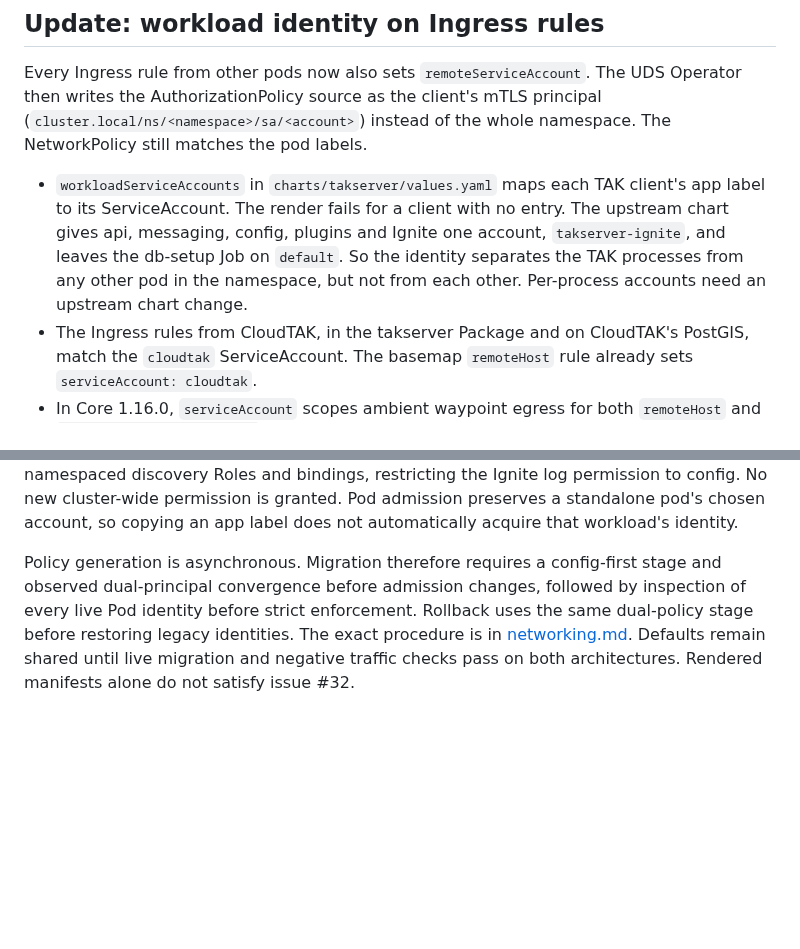
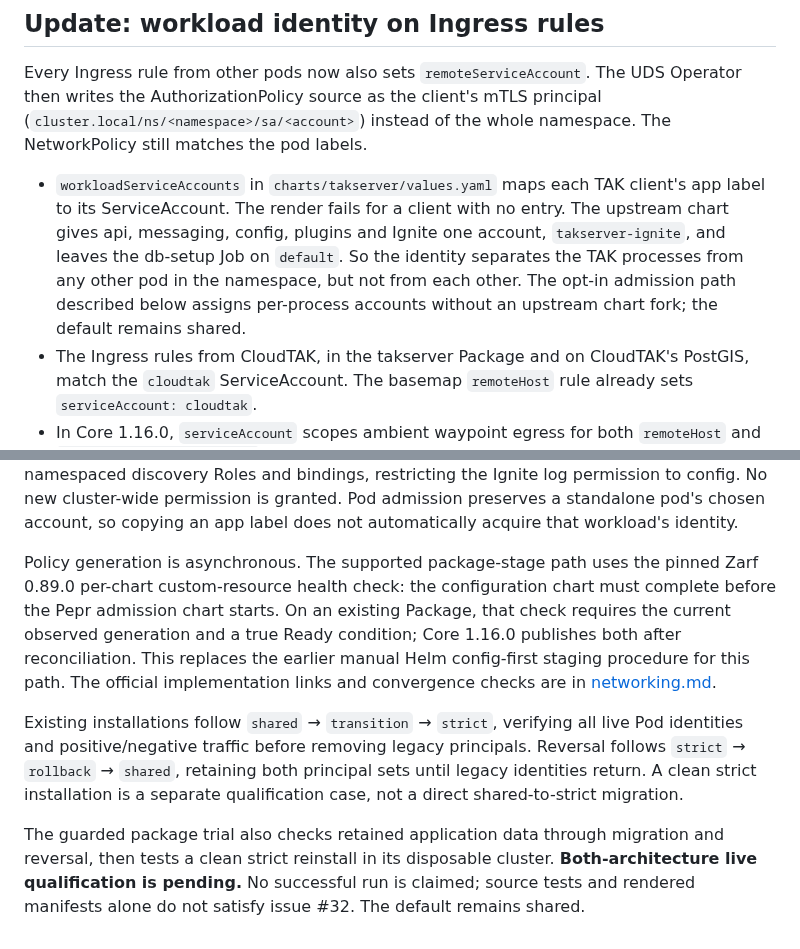
Before and after one commit to jonathanagustin/uds-k3d-takserver, a Markdown page: adr/0007-per-workload-network-rules.md, 2 parts joined by grey strips. Rendered like a GitHub page; blank space fills up the shorter version.

Commit message:
docs: describe guarded package identity migration with qualification pending

```diff
--- a/adr/0007-per-workload-network-rules.md
+++ b/adr/0007-per-workload-network-rules.md
@@ -40,7 +40,7 @@ Remaining gaps:
 
 Every Ingress rule from other pods now also sets `remoteServiceAccount`. The UDS Operator then writes the AuthorizationPolicy source as the client's mTLS principal (`cluster.local/ns/<namespace>/sa/<account>`) instead of the whole namespace. The NetworkPolicy still matches the pod labels.
 
-- `workloadServiceAccounts` in `charts/takserver/values.yaml` maps each TAK client's app label to its ServiceAccount. The render fails for a client with no entry. The upstream chart gives api, messaging, config, plugins and Ignite one account, `takserver-ignite`, and leaves the db-setup Job on `default`. So the identity separates the TAK processes from any other pod in the namespace, but not from each other. Per-process accounts need an upstream chart change.
+- `workloadServiceAccounts` in `charts/takserver/values.yaml` maps each TAK client's app label to its ServiceAccount. The render fails for a client with no entry. The upstream chart gives api, messaging, config, plugins and Ignite one account, `takserver-ignite`, and leaves the db-setup Job on `default`. So the identity separates the TAK processes from any other pod in the namespace, but not from each other. The opt-in admission path described below assigns per-process accounts without an upstream chart fork; the default remains shared.
 - The Ingress rules from CloudTAK, in the takserver Package and on CloudTAK's PostGIS, match the `cloudtak` ServiceAccount. The basemap `remoteHost` rule already sets `serviceAccount: cloudtak`.
 - In Core 1.16.0, `serviceAccount` scopes ambient waypoint egress for both `remoteHost` and `remoteGenerated: Anywhere` ([rule translation](https://github.com/defenseunicorns/uds-core/blob/v1.16.0/src/pepr/operator/controllers/istio/egress.ts#L148-L176), [ServiceAccount principals](https://github.com/defenseunicorns/uds-core/blob/v1.16.0/src/pepr/operator/controllers/istio/egress-ambient.ts#L85-L159)). Ordinary in-cluster egress still uses [label selectors](https://github.com/defenseunicorns/uds-core/blob/v1.16.0/src/pepr/operator/controllers/network/generators/egress.ts), so the Keycloak tenant gateway and Kubernetes API rules stay label-based.
 - `tests/flows.py --check` fails when an Ingress rule from other pods has no `remoteServiceAccount`. It also fails when a generated ALLOW AuthorizationPolicy admits the namespace or a peer namespace with no principal.
@@ -60,10 +60,23 @@ the Ignite log permission to config. No new cluster-wide permission is granted.
 Pod admission preserves a standalone pod's chosen account, so copying an app
 label does not automatically acquire that workload's identity.
 
-Policy generation is asynchronous. Migration therefore requires a config-first
-stage and observed dual-principal convergence before admission changes, followed
-by inspection of every live Pod identity before strict enforcement. Rollback
-uses the same dual-policy stage before restoring legacy identities. The exact
-procedure is in [networking.md](../docs/networking.md#opt-in-tak-workload-identity-migration).
-Defaults remain shared until live migration and negative traffic checks pass on
-both architectures. Rendered manifests alone do not satisfy issue #32.
+Policy generation is asynchronous. The supported package-stage path uses the
+pinned Zarf 0.89.0 per-chart custom-resource health check: the configuration chart
+must complete before the Pepr admission chart starts. On an existing Package,
+that check requires the current observed generation and a true Ready condition;
+Core 1.16.0 publishes both after reconciliation. This replaces the earlier manual
+Helm config-first staging procedure for this path. The official implementation
+links and convergence checks are in
+[networking.md](../docs/networking.md#opt-in-tak-workload-identity-migration).
+
+Existing installations follow `shared` → `transition` → `strict`, verifying all
+live Pod identities and positive/negative traffic before removing legacy
+principals. Reversal follows `strict` → `rollback` → `shared`, retaining both
+principal sets until legacy identities return. A clean strict installation is a
+separate qualification case, not a direct shared-to-strict migration.
+
+The guarded package trial also checks retained application data through migration
+and reversal, then tests a clean strict reinstall in its disposable cluster.
+**Both-architecture live qualification is pending.** No successful run is claimed;
+source tests and rendered manifests alone do not satisfy issue #32. The default
+remains shared.
```
Also changed, not shown: docs/networking.md (+47 -34 lines).
